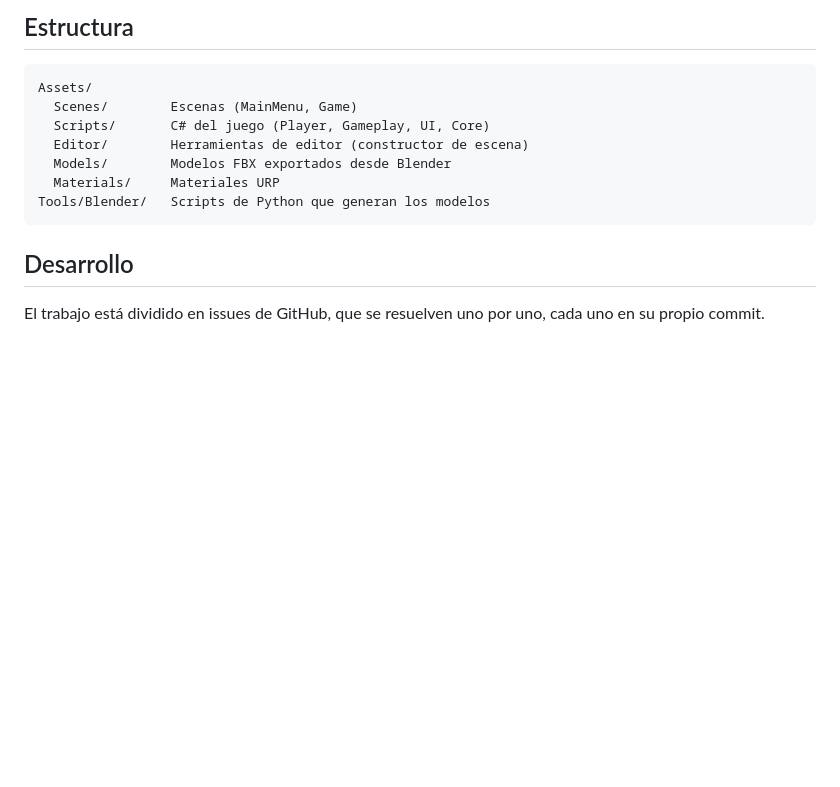
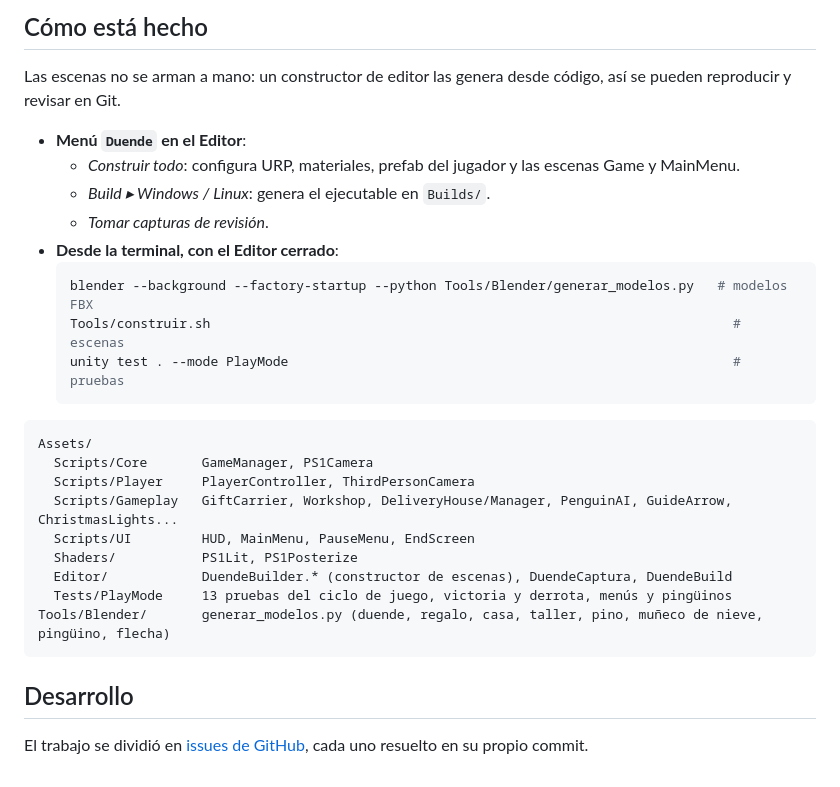
Before and after one commit to JesusDre/duende-repartidor, a Markdown page: README.md, the part around one of its changes. Rendered like a GitHub page; blank space fills up the shorter version.

````diff
--- a/README.md
+++ b/README.md
@@ -16,16 +41,31 @@ Prototipo 3D en Unity con temática de **una navidad distinta**: Santa se enferm
 
-## Estructura
+## Cómo está hecho
+
+Las escenas no se arman a mano: un constructor de editor las genera desde código, así se pueden reproducir y revisar en Git.
+
+- **Menú `Duende` en el Editor**:
+  - *Construir todo*: configura URP, materiales, prefab del jugador y las escenas Game y MainMenu.
+  - *Build ▸ Windows / Linux*: genera el ejecutable en `Builds/`.
+  - *Tomar capturas de revisión*.
+- **Desde la terminal, con el Editor cerrado**:
+  ```bash
+  blender --background --factory-startup --python Tools/Blender/generar_modelos.py   # modelos FBX
+  Tools/construir.sh                                                                   # escenas
+  unity test . --mode PlayMode                                                         # pruebas
+  ```
 
 ```
 Assets/
-  Scenes/        Escenas (MainMenu, Game)
-  Scripts/       C# del juego (Player, Gameplay, UI, Core)
-  Editor/        Herramientas de editor (constructor de escena)
-  Models/        Modelos FBX exportados desde Blender
-  Materials/     Materiales URP
-Tools/Blender/   Scripts de Python que generan los modelos
+  Scripts/Core       GameManager, PS1Camera
+  Scripts/Player     PlayerController, ThirdPersonCamera
+  Scripts/Gameplay   GiftCarrier, Workshop, DeliveryHouse/Manager, PenguinAI, GuideArrow, ChristmasLights...
+  Scripts/UI         HUD, MainMenu, PauseMenu, EndScreen
+  Shaders/           PS1Lit, PS1Posterize
+  Editor/            DuendeBuilder.* (constructor de escenas), DuendeCaptura, DuendeBuild
+  Tests/PlayMode     13 pruebas del ciclo de juego, victoria y derrota, menús y pingüinos
+Tools/Blender/       generar_modelos.py (duende, regalo, casa, taller, pino, muñeco de nieve, pingüino, flecha)
 ```
 
 ## Desarrollo
 
-El trabajo está dividido en issues de GitHub, que se resuelven uno por uno, cada uno en su propio commit.
+El trabajo se dividió en [issues de GitHub](../../issues?q=is%3Aissue), cada uno resuelto en su propio commit.
````
Also changed, not shown: other parts of README.md (+32 -7 lines), docs/capturas/menu.png (added), docs/capturas/pantalla_final.png (added), docs/capturas/vista_aerea.png (added), docs/capturas/vista_casa.png (added), docs/capturas/vista_jugador.png (added), 2 other files.
